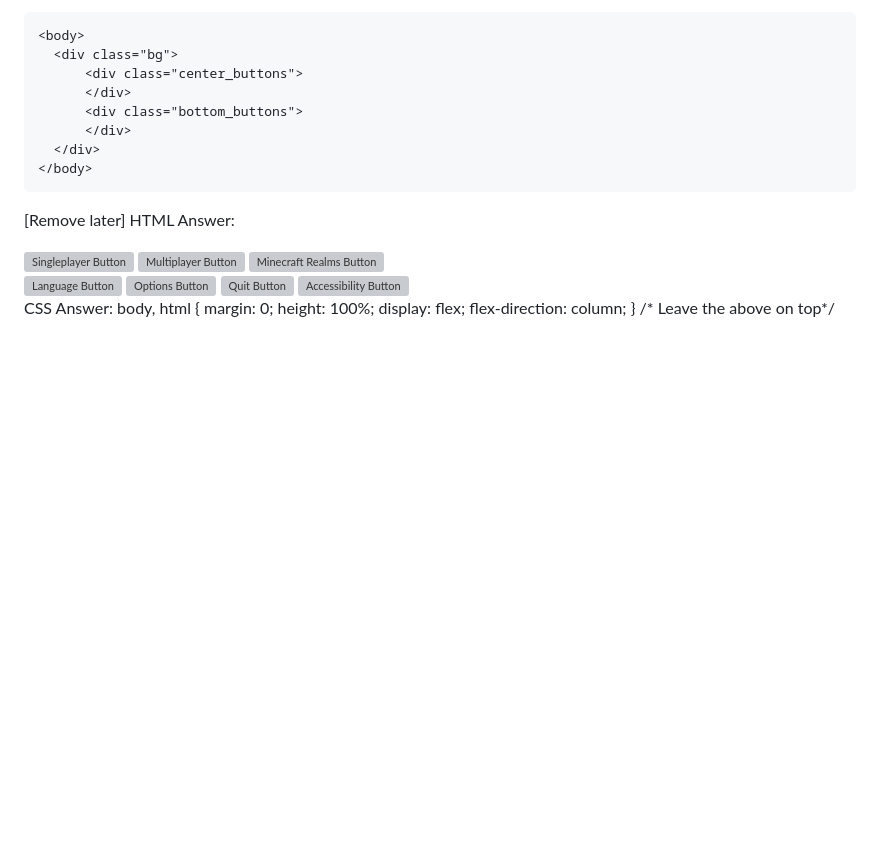
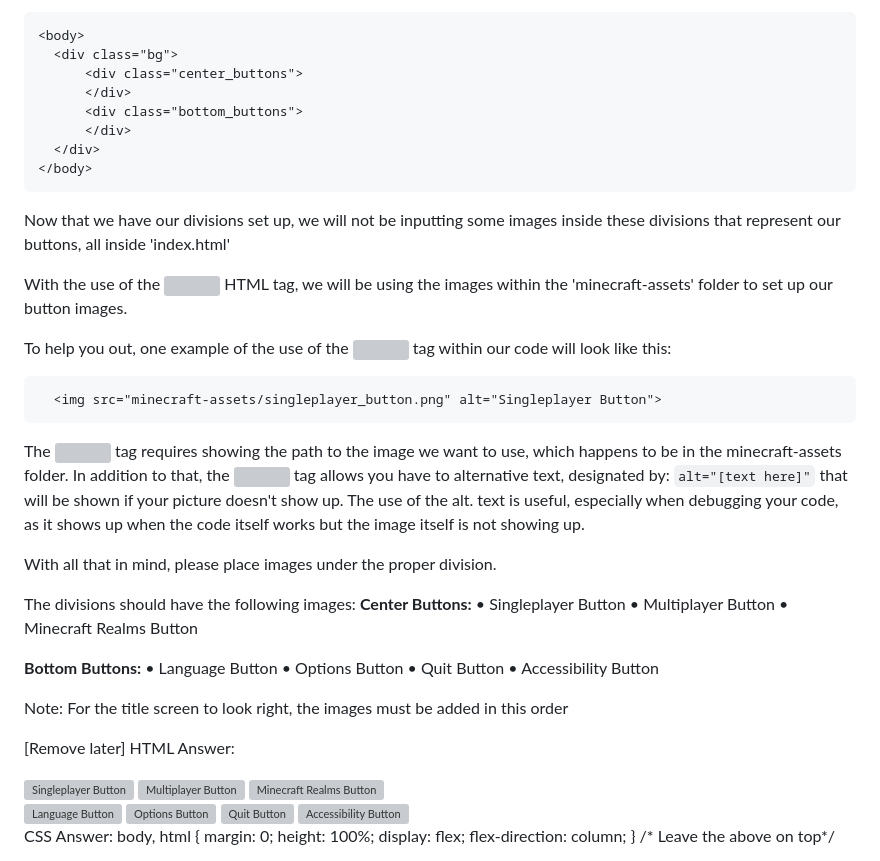
Before and after one commit to shanect7/video-game-tittle-screen-design, a Markdown page: README.md, the part around the change. Rendered like a GitHub page; blank space fills up the shorter version; grey boxes are pictures that could not be loaded.

````diff
--- a/README.md
+++ b/README.md
@@ -95,6 +95,33 @@ It should look something like this
 </body>
 ```
 
+Now that we have our divisions set up, we will not be inputting some images inside these divisions that represent our buttons, all inside 'index.html'
+
+With the use of the <img> HTML tag, we will be using the images within the 'minecraft-assets' folder to set up our button images.
+
+To help you out, one example of the use of the <img> tag within our code will look like this:
+```
+  <img src="minecraft-assets/singleplayer_button.png" alt="Singleplayer Button">
+```
+
+The <img> tag requires showing the path to the image we want to use, which happens to be in the minecraft-assets folder. In addition to that, the <img> tag allows you have to alternative text, designated by: `alt="[text here]"` that will be shown if your picture doesn't show up. The use of the alt. text is useful, especially when debugging your code, as it shows up when the code itself works but the image itself is not showing up.
+
+With all that in mind, please place images under the proper division.
+
+The divisions should have the following images:
+**Center Buttons:**
+• Singleplayer Button
+• Multiplayer Button
+• Minecraft Realms Button
+
+**Bottom Buttons:**
+• Language Button
+• Options Button
+• Quit Button
+• Accessibility Button
+
+Note: For the title screen to look right, the images must be added in this order
+
 
 
 
````
